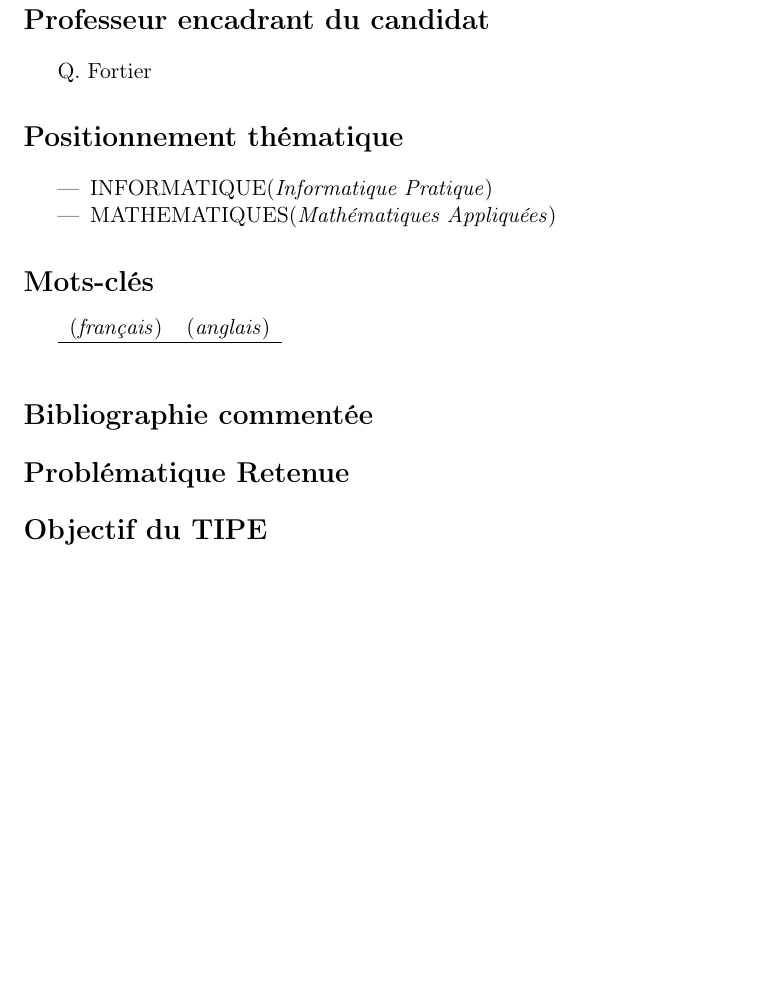
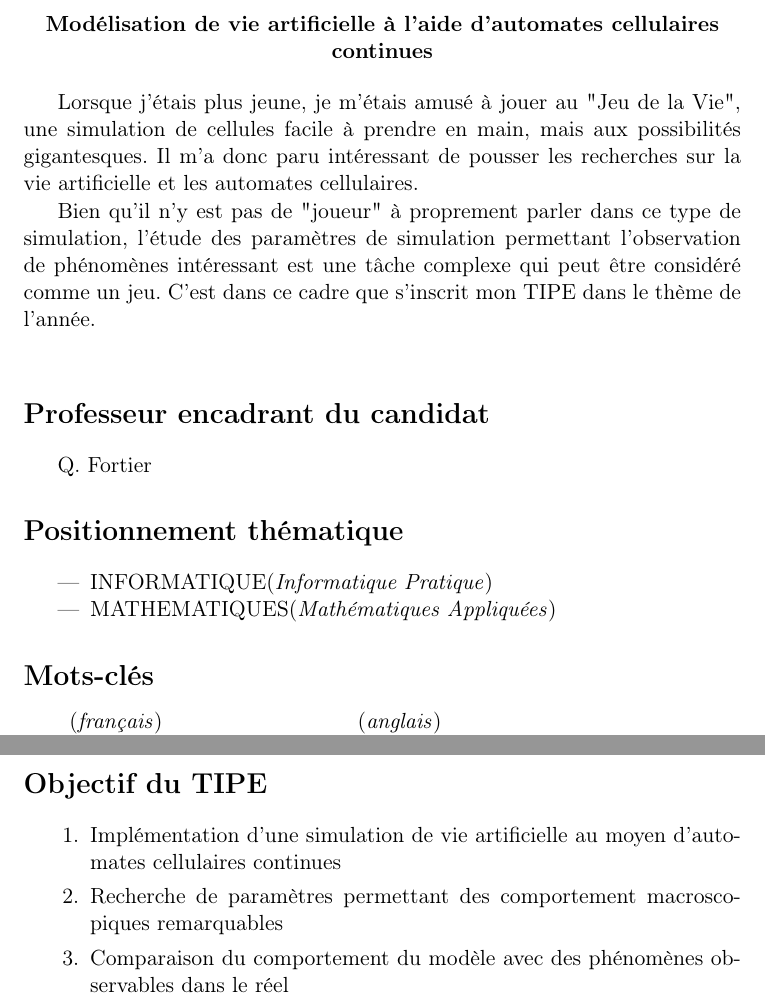
Before and after one commit to arsnm/tipe-mp2, a LaTeX document (doc/mcot/mcot.tex): part of the page before the commit and two parts of pages 1 and 2 of 2 after it, the two joined at a grey line, cut at the place of the change, the shorter picture padded with empty space. Compiled offline with pdfLaTeX.

Commit message:
new mcot lenia

```diff
--- a/doc/mcot/mcot.tex
+++ b/doc/mcot/mcot.tex
@@ -23,13 +23,23 @@
 
 \let\cite=\supercite
 
-\title{}
+\title{Modélisation de vie artificielle à l'aide d'automates cellulaires continues}
 
 \begin{document}
 
 \begin{center}
-    {\textbf {}}
+{\textbf {Modélisation de vie artificielle à l'aide d'automates cellulaires continues}}
 \end{center}
+
+Lorsque j'étais plus jeune, je m'étais amusé à jouer au "Jeu de la Vie", une simulation
+de cellules facile à prendre en main, mais aux possibilités gigantesques. Il m'a donc
+paru intéressant de pousser les recherches sur la vie artificielle et les automates
+cellulaires.
+
+Bien qu'il n'y est pas de "joueur" à proprement parler dans ce type de simulation,
+l'étude des paramètres de simulation permettant l'observation de phénomènes intéressant
+est une tâche complexe qui peut être considéré comme un jeu. C'est dans ce cadre que
+s'inscrit mon TIPE dans le thème de l'année.
 
 \vspace{5mm}
 
@@ -58,6 +91,14 @@ Q. Fortier
 
 \section*{Objectif du TIPE}
 
+\begin{enumerate}
+    \item Implémentation d'une simulation de vie artificielle au moyen d'automates
+        cellulaires continues
+    \item Recherche de paramètres permettant des comportement macroscopiques
+        remarquables
+    \item Comparaison du comportement du modèle avec des phénomènes observables dans le
+        réel
+\end{enumerate}
 
 \printbibliography[title=Références bibliographiques] \end{document}
 \end{document}
```
Also changed, not shown: doc/mcot/mcot.pdf (added), doc/mcot/mcot.tex (25 more changed lines), 1 other file.
